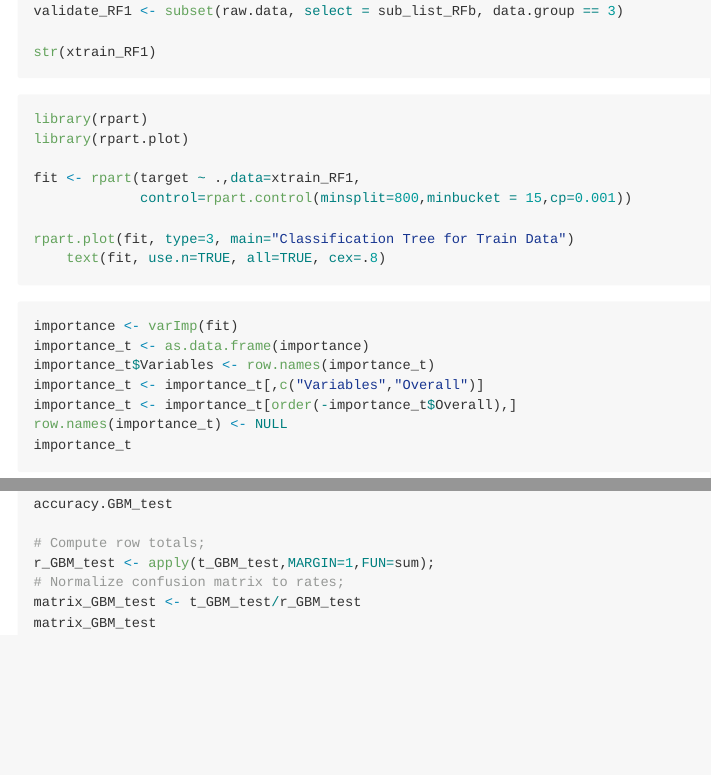
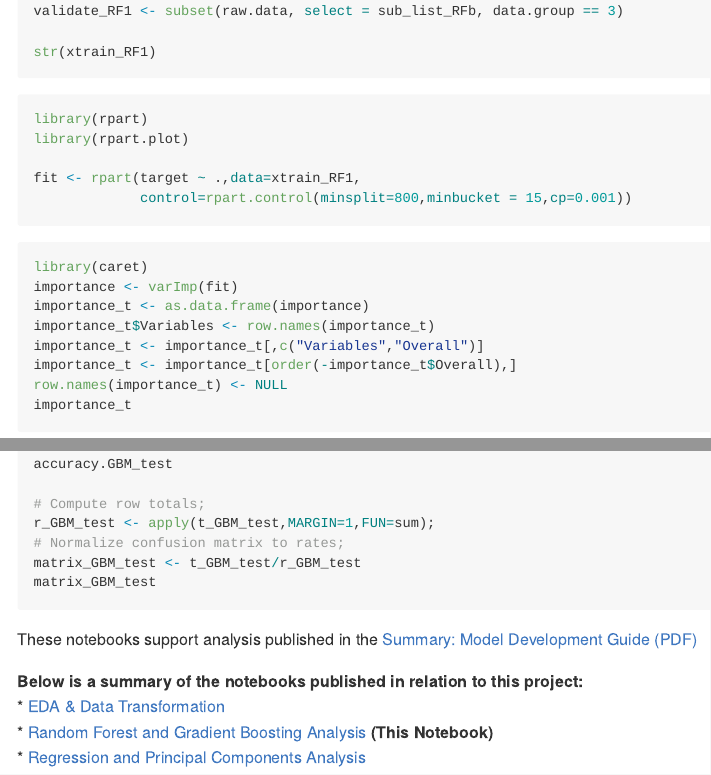
Before and after one commit to talentrics/MSDS_Capstone, an R Markdown document (Credit_Problem_2_Tree_Models.Rmd): the page in a window 1100 px wide, from 4370 px down, and a second part further down, joined at a grey line. Rendered offline with R 4.5, knitr and Pandoc, with nearby package versions; the code chunks are not run, so their results and figures are left out.

Commit message:
updates May 28, 2019

````diff
--- a/Credit_Problem_2_Tree_Models.Rmd
+++ b/Credit_Problem_2_Tree_Models.Rmd
@@ -216,12 +216,11 @@ library(rpart.plot)
 
 fit <- rpart(target ~ .,data=xtrain_RF1,
              control=rpart.control(minsplit=800,minbucket = 15,cp=0.001))
-
-rpart.plot(fit, type=3, main="Classification Tree for Train Data")
-    text(fit, use.n=TRUE, all=TRUE, cex=.8)
 ```
 
+
 ```{r}
+library(caret)
 importance <- varImp(fit)
 importance_t <- as.data.frame(importance)
 importance_t$Variables <- row.names(importance_t)
@@ -496,3 +495,10 @@ r_GBM_test <- apply(t_GBM_test,MARGIN=1,FUN=sum);
 matrix_GBM_test <- t_GBM_test/r_GBM_test
 matrix_GBM_test
 ```
+
+These notebooks support analysis published in the [Summary: Model Development Guide (PDF)](https://github.com/talentrics/MSDS_Capstone_Project/blob/master/Credit_Problem_4_Model_Development_Guide.pdf){target="_blank"}
+
+**Below is a summary of the notebooks published in relation to this project:**
+    * [EDA & Data Transformation](https://github.com/talentrics/MSDS_Capstone_Project/blob/master/Credit_Problem_1_EDA.md){target="_blank"}
+    * [Random Forest and Gradient Boosting Analysis](https://github.com/talentrics/MSDS_Capstone_Project/blob/master/Credit_Problem_2_Tree_Models.md){target="_blank"} **(This Notebook)**
+    * [Regression and Principal Components Analysis](https://github.com/talentrics/MSDS_Capstone_Project/blob/master/Credit_Problem_3_Regression_Models.md){target="_blank"}
````
Also changed, not shown: Credit_Problem_2_Tree_Models.md, Credit_Problem_2_Tree_Models_files/figure-gfm/unnamed-chunk-11-1.png (added), Credit_Problem_2_Tree_Models_files/figure-gfm/unnamed-chunk-13-1.png (added), Credit_Problem_2_Tree_Models_files/figure-gfm/unnamed-chunk-14-1.png (added), Credit_Problem_2_Tree_Models_files/figure-gfm/unnamed-chunk-18-1.png (added), Credit_Problem_2_Tree_Models_files/figure-gfm/unnamed-chunk-22-1.png (added), Credit_Problem_2_Tree_Models_files/figure-gfm/unnamed-chunk-25-1.png (added), Credit_Problem_2_Tree_Models_files/figure-gfm/unnamed-chunk-28-1.png (added), Credit_Problem_2_Tree_Models_files/figure-gfm/unnamed-chunk-30-1.png (added), Credit_Problem_2_Tree_Models_files/figure-gfm/unnamed-chunk-33-1.png (added), Credit_Problem_2_Tree_Models_files/figure-gfm/unnamed-chunk-34-1.png (added), Credit_Problem_2_Tree_Models.Rmd (2 more changed lines).
